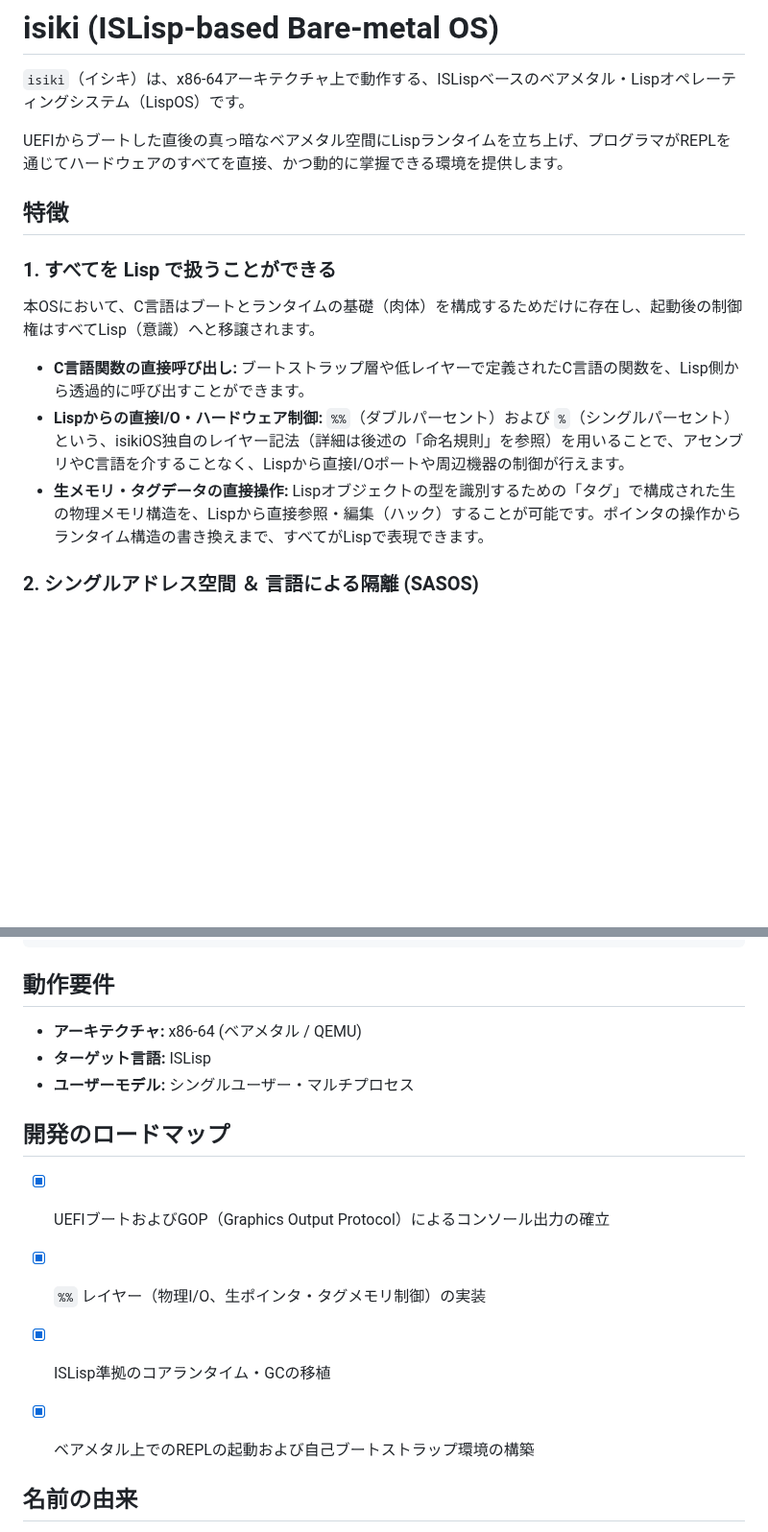
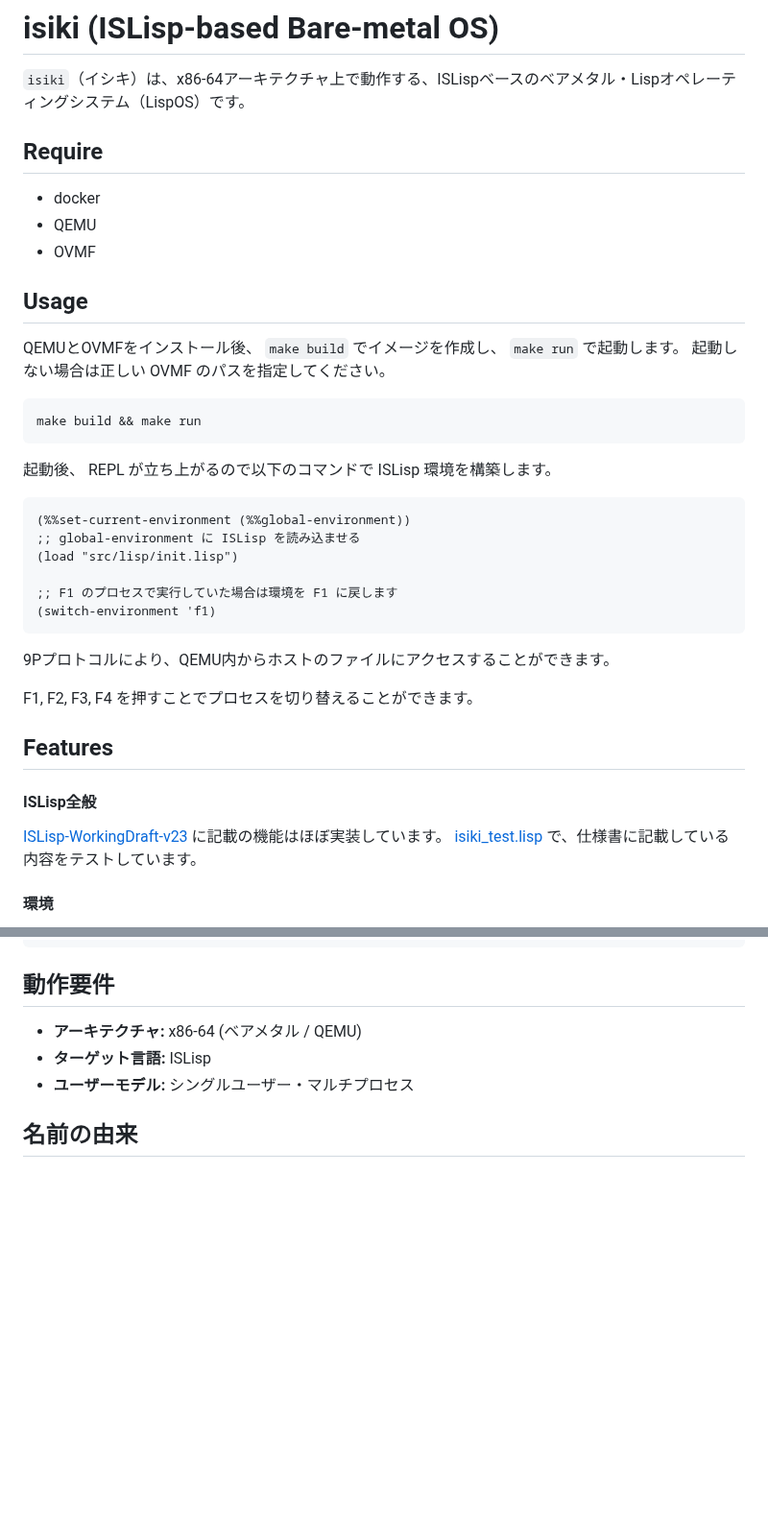
Before and after one commit to tamurashingo/isiki, a Markdown page: README.md, 2 parts joined by grey strips. Shown at 96% size. Drawn GitHub-style; blank space fills up the shorter version.

````diff
--- a/README.md
+++ b/README.md
@@ -2,14 +2,44 @@
 
 `isiki`（イシキ）は、x86-64アーキテクチャ上で動作する、ISLispベースのベアメタル・Lispオペレーティングシステム（LispOS）です。
 
-UEFIからブートした直後の真っ暗なベアメタル空間にLispランタイムを立ち上げ、プログラマがREPLを通じてハードウェアのすべてを直接、かつ動的に掌握できる環境を提供します。
 
-## 特徴
+## Require
 
-### 1. すべてを Lisp で扱うことができる
-本OSにおいて、C言語はブートとランタイムの基礎（肉体）を構成するためだけに存在し、起動後の制御権はすべてLisp（意識）へと移譲されます。
-- **C言語関数の直接呼び出し:** ブートストラップ層や低レイヤーで定義されたC言語の関数を、Lisp側から透過的に呼び出すことができます。
-- **Lispからの直接I/O・ハードウェア制御:** `%%`（ダブルパーセント）および `%`（シングルパーセント）という、isikiOS独自のレイヤー記法（詳細は後述の「命名規則」を参照）を用いることで、アセンブリやC言語を介することなく、Lispから直接I/Oポートや周辺機器の制御が行えます。
-- **生メモリ・タグデータの直接操作:** Lispオブジェクトの型を識別するための「タグ」で構成された生の物理メモリ構造を、Lispから直接参照・編集（ハック）することが可能です。ポインタの操作からランタイム構造の書き換えまで、すべてがLispで表現できます。
+- docker
+- QEMU
+- OVMF
 
-### 2. シングルアドレス空間 ＆ 言語による隔離 (SASOS)
+## Usage
+
+QEMUとOVMFをインストール後、 `make build` でイメージを作成し、 `make run` で起動します。
+起動しない場合は正しい OVMF のパスを指定してください。
+
+```
+make build && make run
+```
+
+起動後、 REPL が立ち上がるので以下のコマンドで ISLisp 環境を構築します。
+
+```lisp
+(%%set-current-environment (%%global-environment))
+;; global-environment に ISLisp を読み込ませる
+(load "src/lisp/init.lisp")
+
+;; F1 のプロセスで実行していた場合は環境を F1 に戻します
+(switch-environment 'f1)
+```
+
+9Pプロトコルにより、QEMU内からホストのファイルにアクセスすることができます。
+
+F1, F2, F3, F4 を押すことでプロセスを切り替えることができます。
+
+
+## Features
+
+#### ISLisp全般
+
+[ISLisp-WorkingDraft-v23](http://islisp.org/docs/islisp-v23.pdf) に記載の機能はほぼ実装しています。
+[isiki_test.lisp](test/lisp/isiki_test.lisp) で、仕様書に記載している内容をテストしています。
+
+#### 環境
+
@@ -77,13 +150,6 @@ ISLisp には Common Lisp のような動的な package システムがなく、
 - **ターゲット言語:** ISLisp
 - **ユーザーモデル:** シングルユーザー・マルチプロセス
 
-## 開発のロードマップ
-- [x] UEFIブートおよびGOP（Graphics Output Protocol）によるコンソール出力の確立
-- [x] `%%` レイヤー（物理I/O、生ポインタ・タグメモリ制御）の実装
-- [x] ISLisp準拠のコアランタイム・GCの移植
-- [x] ベアメタル上でのREPLの起動および自己ブートストラップ環境の構築
-
-
 
 ## 名前の由来
 - **IS**: 言語のルーツである ISLisp の「IS」
````
Also changed, not shown: other parts of README.md (+98 -41 lines), documents/images/version_0_0_9.png (added).
